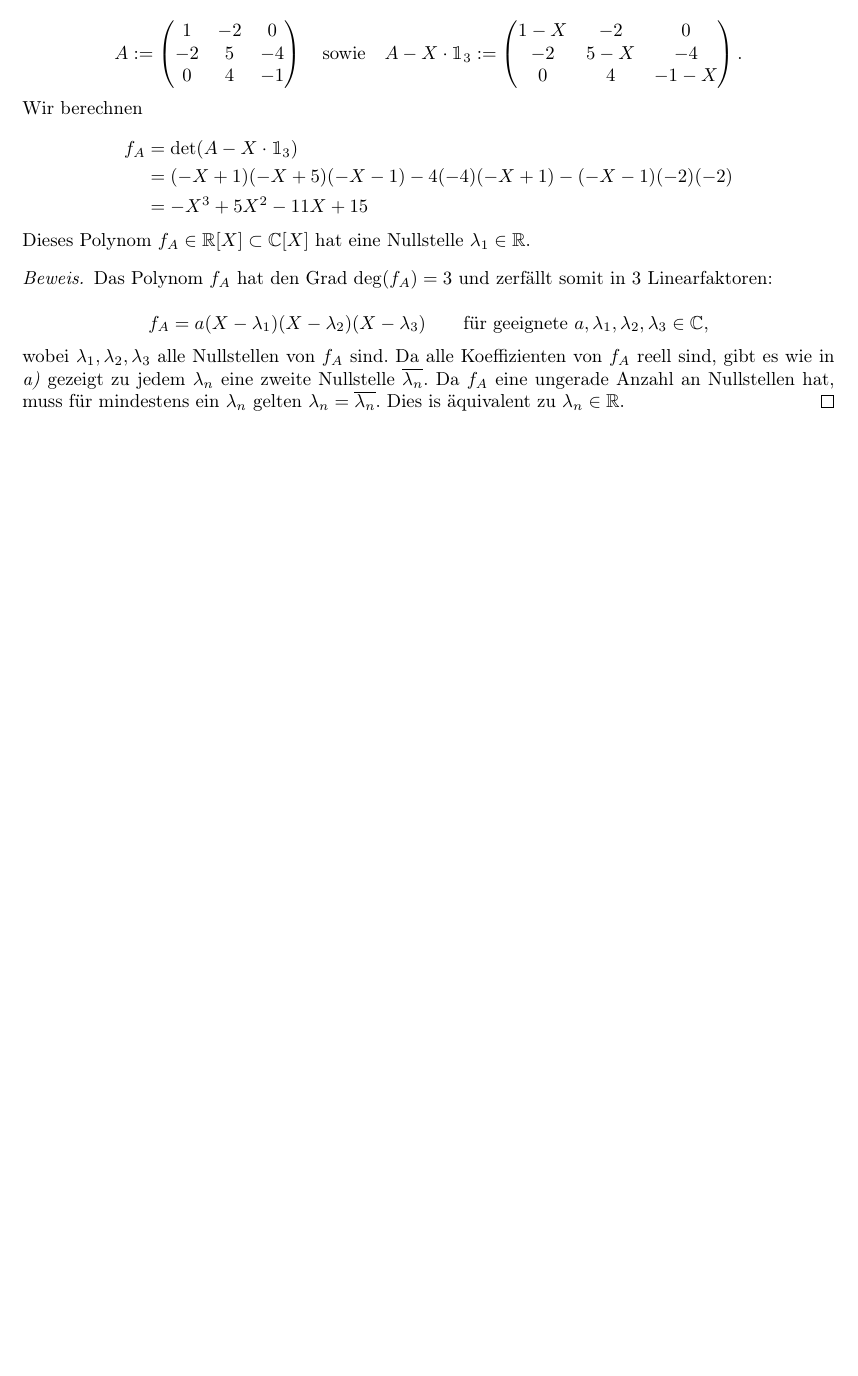
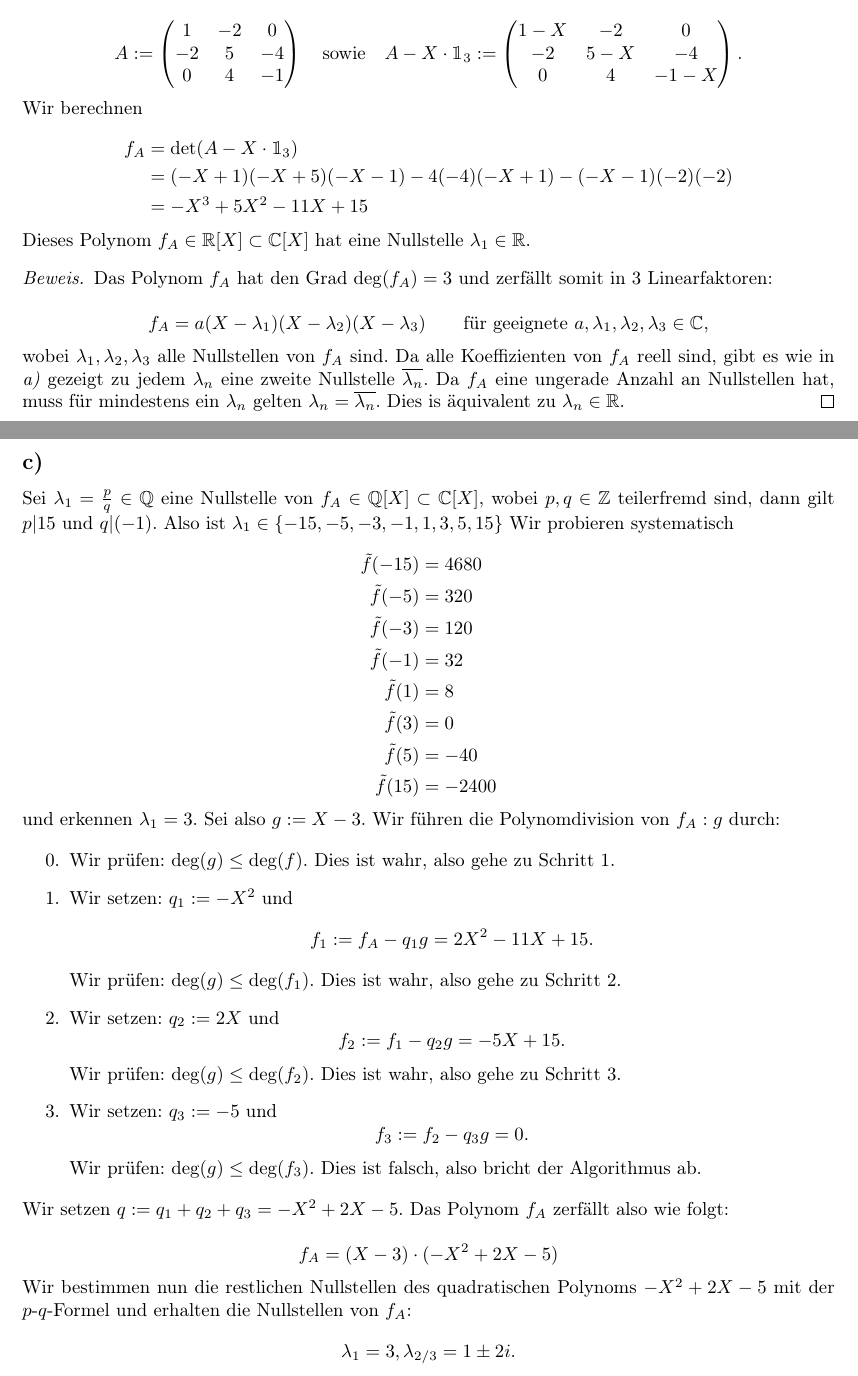
Before and after one commit to szeArtur/mathe-abgaben, a LaTeX document (lina II/lina II w08/Lina II w08 L.tex): part of the page before the commit and two parts of pages 1 and 2 of 2 after it, the two joined at a grey line, cut so that both start at the same text, the shorter picture padded with empty space. Compiled offline with pdfLaTeX.

Commit message:
lina Ii w08 2c)

```diff
--- a/lina II/lina II w08/Lina II w08 L.tex
+++ b/lina II/lina II w08/Lina II w08 L.tex
@@ -164,4 +164,68 @@ hat eine Nullstelle $\lambda_1 \in \RR$.
   Dies is äquivalent zu $\lambda_n \in \RR$.
 \end{proof}
 
+\newpage
+
+\subsection*{c)}
+
+Sei $\lambda_1 = \frac{p}{q} \in \QQ$ eine Nullstelle
+von $f_A \in \QQ[X] \subset \CC[X]$, wobei $p,q \in \ZZ$
+teilerfremd sind,
+dann gilt $p|15$ und $q|(-1)$.
+Also ist $\lambda_1 \in \{ -15, -5, -3, -1, 1, 3, 5, 15 \}$
+Wir probieren systematisch
+
+\[
+\begin{aligned}
+  \tilde{f}(-15) &= 4680\\
+  \tilde{f}(-5) &= 320\\
+  \tilde{f}(-3) &= 120\\
+  \tilde{f}(-1) &= 32\\
+  \tilde{f}(1) &= 8\\
+  \tilde{f}(3) &= 0\\
+  \tilde{f}(5) &= -40\\
+  \tilde{f}(15) &= -2400\\
+\end{aligned}
+\]
+
+und erkennen $\lambda_1 = 3$. Sei also $g := X - 3$.
+Wir führen die Polynomdivision von $f_A:g$ durch:
+
+\begin{enumerate}
+    \item[0.] Wir prüfen: $\deg(g) \leq \deg(f)$. Dies ist wahr, also gehe zu Schritt 1.
+
+    \item[1.] Wir setzen: $q_1 := -X^2$ und
+    \[
+    f_1 := f_A - q_1 g  = 2X^2 - 11X + 15.
+    \]
+    Wir prüfen: $\deg(g) \leq \deg(f_1)$. Dies ist wahr, also gehe zu Schritt 2.
+
+    \item[2.] Wir setzen: $q_2 := 2X$ und
+    \[
+    f_2 := f_1 - q_2 g = -5X + 15.
+    \]
+    Wir prüfen: $\deg(g) \leq \deg(f_2)$. Dies ist wahr, also gehe zu Schritt 3.
+
+    \item[3.] Wir setzen: $q_3 := -5$ und
+    \[
+    f_3 := f_2 - q_3 g =  0.
+    \]
+    Wir prüfen: $\deg(g) \leq \deg(f_3)$. Dies ist falsch, also bricht der Algorithmus ab.
+\end{enumerate}
+
+Wir setzen $q := q_1 + q_2 + q_3 = -X^2 + 2X - 5$.
+Das Polynom $f_A$ zerfällt also wie folgt:
+
+\[
+f_A = (X - 3)\cdot(-X^2 + 2X - 5)
+\]
+
+Wir bestimmen nun die restlichen Nullstellen
+des quadratischen Polynoms $-X^2 + 2X - 5$
+mit der $p$-$q$-Formel und erhalten die Nullstellen
+von $f_A$:
+\[
+\lambda_1 = 3, \lambda_{2/3} = 1 \pm 2i.
+\]
+
 \end{document}
```
Also changed, not shown: lina II/lina II w08/Lina II w08 L.pdf.
